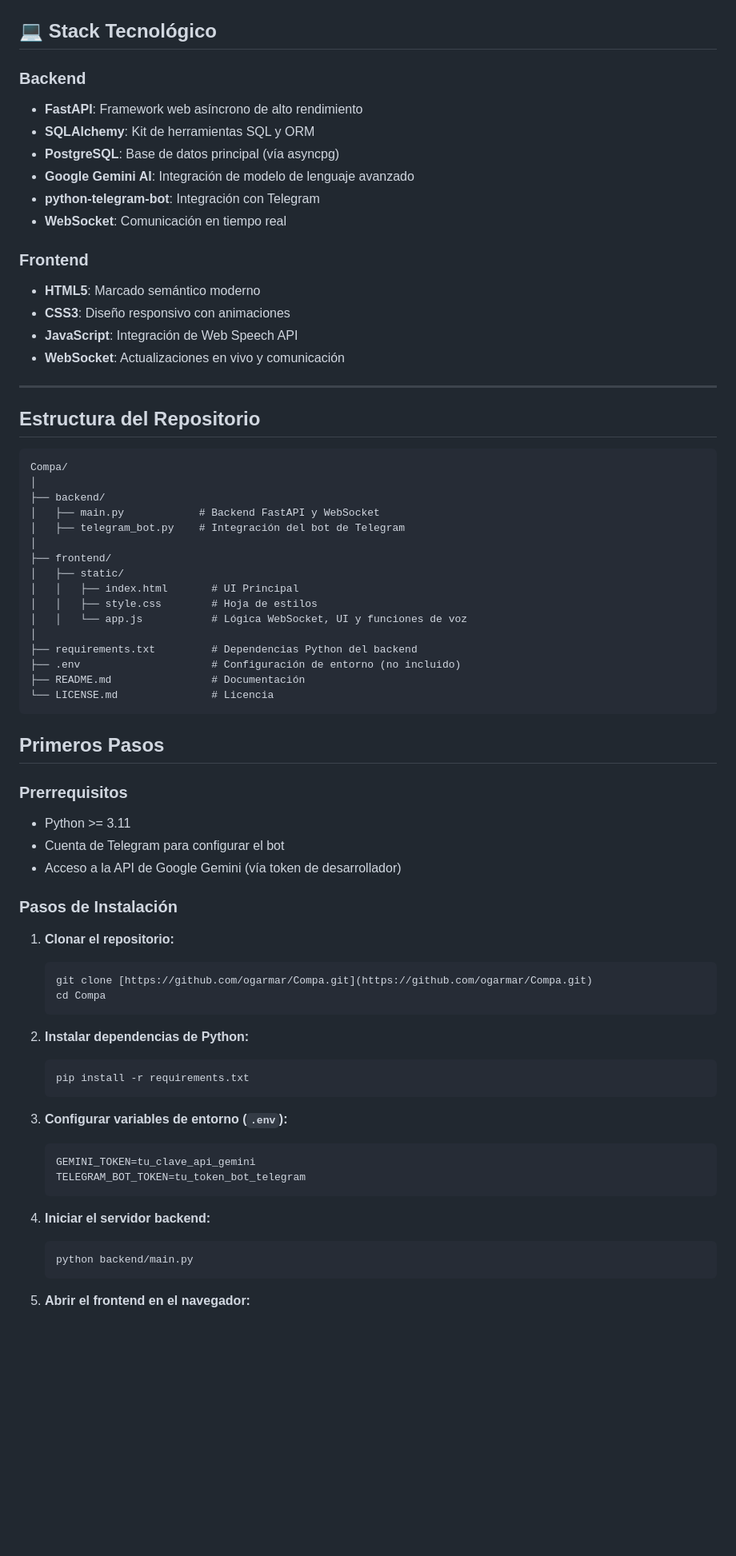
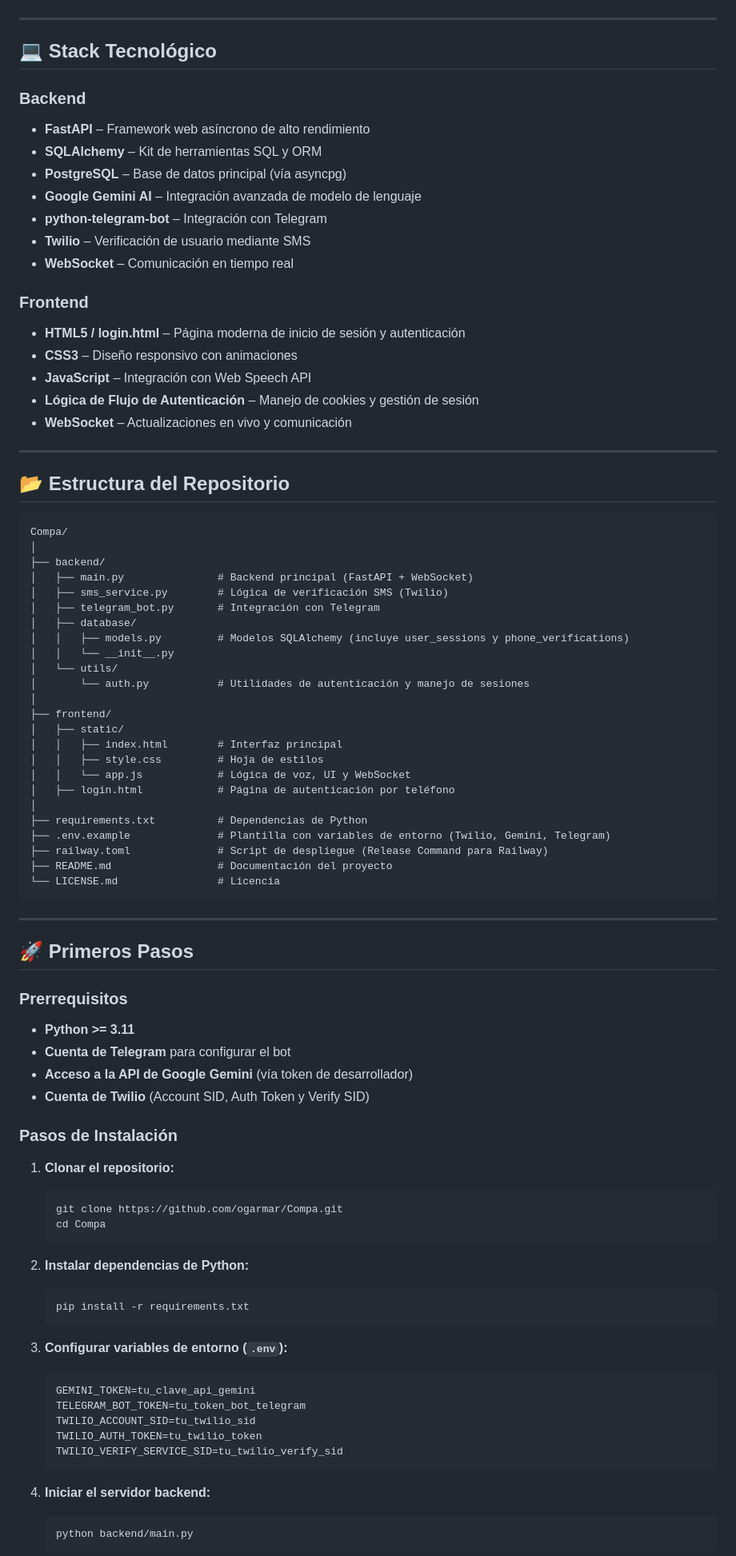
Before and after one commit to ogarmar/Compa, a Markdown page: Readme.md, the part around one of its changes. Shown at 80% size. Rendered like a GitHub page; blank space fills up the shorter version.

````diff
--- a/Readme.md
+++ b/Readme.md
@@ -232,73 +256,86 @@ graph TD
 ```
+---
 
 ## 💻 Stack Tecnológico
 
 ### Backend
-
-- **FastAPI**: Framework web asíncrono de alto rendimiento
-- **SQLAlchemy**: Kit de herramientas SQL y ORM
-- **PostgreSQL**: Base de datos principal (vía asyncpg)
-- **Google Gemini AI**: Integración de modelo de lenguaje avanzado
-- **python-telegram-bot**: Integración con Telegram
-- **WebSocket**: Comunicación en tiempo real
+- **FastAPI** – Framework web asíncrono de alto rendimiento
+- **SQLAlchemy** – Kit de herramientas SQL y ORM
+- **PostgreSQL** – Base de datos principal (vía asyncpg)
+- **Google Gemini AI** – Integración avanzada de modelo de lenguaje
+- **python-telegram-bot** – Integración con Telegram
+- **Twilio** – Verificación de usuario mediante SMS
+- **WebSocket** – Comunicación en tiempo real
 
 ### Frontend
-
-- **HTML5**: Marcado semántico moderno
-- **CSS3**: Diseño responsivo con animaciones
-- **JavaScript**: Integración de Web Speech API
-- **WebSocket**: Actualizaciones en vivo y comunicación
+- **HTML5 / login.html** – Página moderna de inicio de sesión y autenticación
+- **CSS3** – Diseño responsivo con animaciones
+- **JavaScript** – Integración con Web Speech API
+- **Lógica de Flujo de Autenticación** – Manejo de cookies y gestión de sesión
+- **WebSocket** – Actualizaciones en vivo y comunicación
 
 ---
-
-## Estructura del Repositorio
-
+## 📂 Estructura del Repositorio
 ```
 Compa/
 │
 ├── backend/
-│   ├── main.py            # Backend FastAPI y WebSocket
-│   ├── telegram_bot.py    # Integración del bot de Telegram
+│   ├── main.py               # Backend principal (FastAPI + WebSocket)
+│   ├── sms_service.py        # Lógica de verificación SMS (Twilio)
+│   ├── telegram_bot.py       # Integración con Telegram
+│   ├── database/
+│   │   ├── models.py         # Modelos SQLAlchemy (incluye user_sessions y phone_verifications)
+│   │   └── __init__.py
+│   └── utils/
+│       └── auth.py           # Utilidades de autenticación y manejo de sesiones
 │
 ├── frontend/
 │   ├── static/
-│   │   ├── index.html       # UI Principal
-│   │   ├── style.css        # Hoja de estilos
-│   │   └── app.js           # Lógica WebSocket, UI y funciones de voz
+│   │   ├── index.html        # Interfaz principal
+│   │   ├── style.css         # Hoja de estilos
+│   │   └── app.js            # Lógica de voz, UI y WebSocket
+│   ├── login.html            # Página de autenticación por teléfono
 │
-├── requirements.txt         # Dependencias Python del backend
-├── .env                     # Configuración de entorno (no incluido)
-├── README.md                # Documentación
-└── LICENSE.md               # Licencia
+├── requirements.txt          # Dependencias de Python
+├── .env.example              # Plantilla con variables de entorno (Twilio, Gemini, Telegram)
+├── railway.toml              # Script de despliegue (Release Command para Railway)
+├── README.md                 # Documentación del proyecto
+└── LICENSE.md                # Licencia
 ```
+---
 
-## Primeros Pasos
+## 🚀 Primeros Pasos
 
 ### Prerrequisitos
-
-- Python >= 3.11
-- Cuenta de Telegram para configurar el bot
-- Acceso a la API de Google Gemini (vía token de desarrollador)
+- **Python >= 3.11**
+- **Cuenta de Telegram** para configurar el bot
+- **Acceso a la API de Google Gemini** (vía token de desarrollador)
+- **Cuenta de Twilio** (Account SID, Auth Token y Verify SID)
 
 ### Pasos de Instalación
 
-1.  **Clonar el repositorio:**
-    ```
-    git clone [https://github.com/ogarmar/Compa.git](https://github.com/ogarmar/Compa.git)
+1. **Clonar el repositorio:**
+    ```bash
+    git clone https://github.com/ogarmar/Compa.git
     cd Compa
     ```
-2.  **Instalar dependencias de Python:**
-    ```
+
+2. **Instalar dependencias de Python:**
+    ```bash
     pip install -r requirements.txt
     ```
-3.  **Configurar variables de entorno (`.env`):**
-    ```
+
+3. **Configurar variables de entorno (`.env`):**
+    ```bash
     GEMINI_TOKEN=tu_clave_api_gemini
     TELEGRAM_BOT_TOKEN=tu_token_bot_telegram
+    TWILIO_ACCOUNT_SID=tu_twilio_sid
+    TWILIO_AUTH_TOKEN=tu_twilio_token
+    TWILIO_VERIFY_SERVICE_SID=tu_twilio_verify_sid
     ```
-4.  **Iniciar el servidor backend:**
-    ```
+
+4. **Iniciar el servidor backend:**
+    ```bash
     python backend/main.py
     ```
-5.  **Abrir el frontend en el navegador:**
 
````
Also changed, not shown: other parts of Readme.md (+159 -140 lines).
